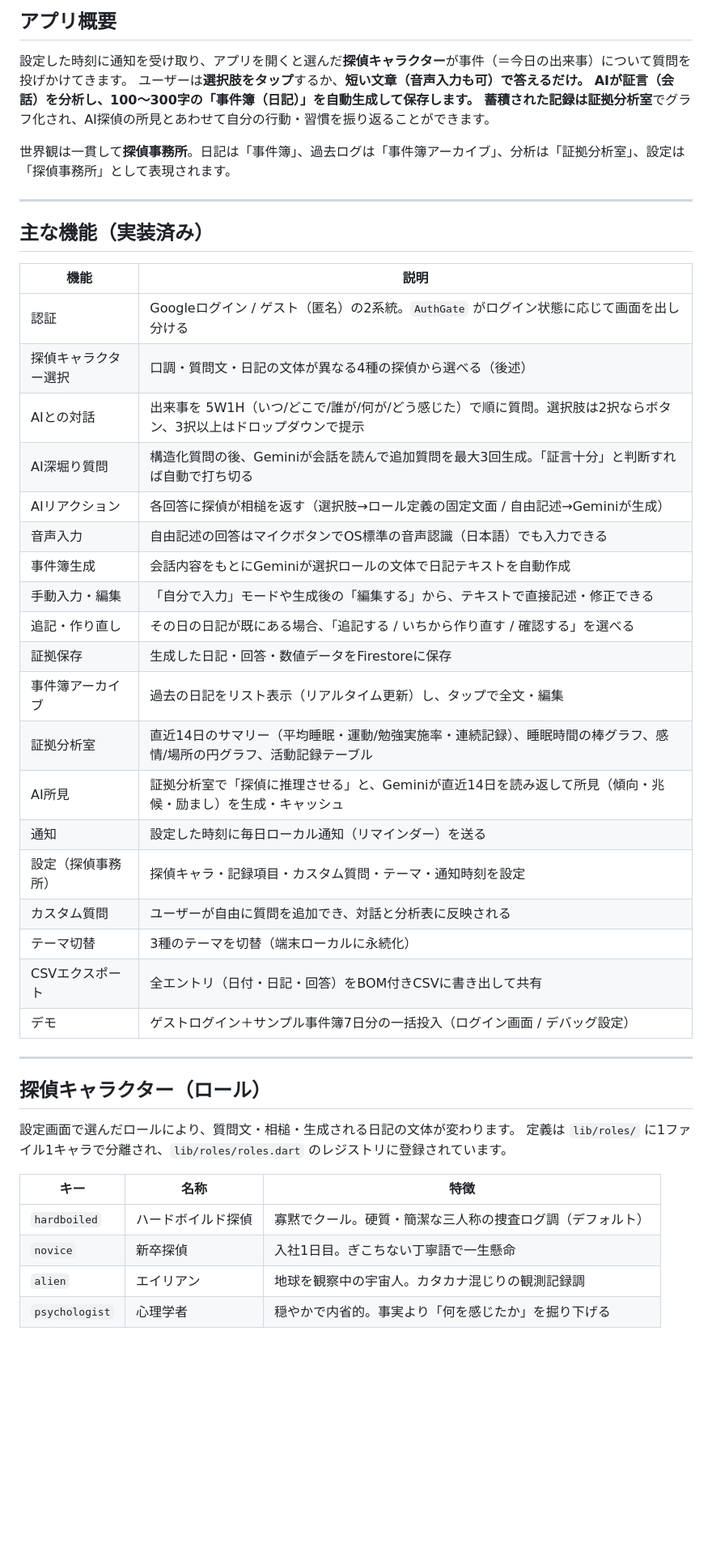
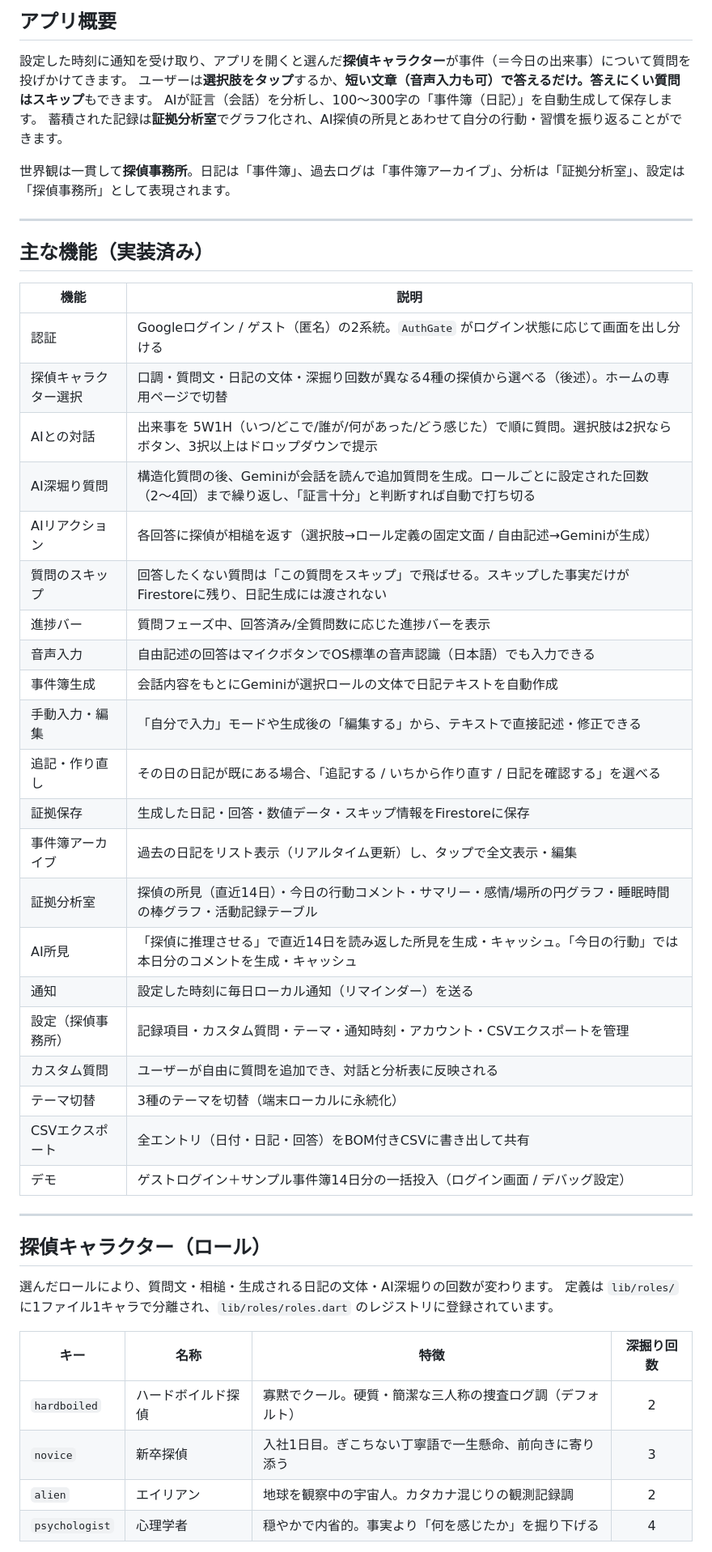
Before and after one commit to IIIIshii/lifelog-tantei, a Markdown page: README.md, the part around one of its changes. Shown at 81% size. Rendered like a GitHub page; blank space fills up the shorter version.

```diff
--- a/README.md
+++ b/README.md
@@ -7,7 +7,7 @@
 ## アプリ概要
 
 設定した時刻に通知を受け取り、アプリを開くと選んだ**探偵キャラクター**が事件（＝今日の出来事）について質問を投げかけてきます。
-ユーザーは**選択肢をタップ**するか、**短い文章（音声入力も可）**で答えるだけ。
+ユーザーは**選択肢をタップ**するか、**短い文章（音声入力も可）**で答えるだけ。答えにくい質問は**スキップ**もできます。
 AIが証言（会話）を分析し、100〜300字の「事件簿（日記）」を自動生成して保存します。
 蓄積された記録は**証拠分析室**でグラフ化され、AI探偵の所見とあわせて自分の行動・習慣を振り返ることができます。
 
@@ -20,36 +20,38 @@ AIが証言（会話）を分析し、100〜300字の「事件簿（日記）」
 | 機能 | 説明 |
 |------|------|
 | 認証 | Googleログイン / ゲスト（匿名）の2系統。`AuthGate` がログイン状態に応じて画面を出し分ける |
-| 探偵キャラクター選択 | 口調・質問文・日記の文体が異なる4種の探偵から選べる（後述） |
-| AIとの対話 | 出来事を 5W1H（いつ/どこで/誰が/何が/どう感じた）で順に質問。選択肢は2択ならボタン、3択以上はドロップダウンで提示 |
-| AI深堀り質問 | 構造化質問の後、Geminiが会話を読んで追加質問を最大3回生成。「証言十分」と判断すれば自動で打ち切る |
+| 探偵キャラクター選択 | 口調・質問文・日記の文体・深掘り回数が異なる4種の探偵から選べる（後述）。ホームの専用ページで切替 |
+| AIとの対話 | 出来事を 5W1H（いつ/どこで/誰が/何があった/どう感じた）で順に質問。選択肢は2択ならボタン、3択以上はドロップダウンで提示 |
+| AI深堀り質問 | 構造化質問の後、Geminiが会話を読んで追加質問を生成。ロールごとに設定された回数（2〜4回）まで繰り返し、「証言十分」と判断すれば自動で打ち切る |
 | AIリアクション | 各回答に探偵が相槌を返す（選択肢→ロール定義の固定文面 / 自由記述→Geminiが生成） |
+| 質問のスキップ | 回答したくない質問は「この質問をスキップ」で飛ばせる。スキップした事実だけがFirestoreに残り、日記生成には渡されない |
+| 進捗バー | 質問フェーズ中、回答済み/全質問数に応じた進捗バーを表示 |
 | 音声入力 | 自由記述の回答はマイクボタンでOS標準の音声認識（日本語）でも入力できる |
 | 事件簿生成 | 会話内容をもとにGeminiが選択ロールの文体で日記テキストを自動作成 |
 | 手動入力・編集 | 「自分で入力」モードや生成後の「編集する」から、テキストで直接記述・修正できる |
-| 追記・作り直し | その日の日記が既にある場合、「追記する / いちから作り直す / 確認する」を選べる |
-| 証拠保存 | 生成した日記・回答・数値データをFirestoreに保存 |
-| 事件簿アーカイブ | 過去の日記をリスト表示（リアルタイム更新）し、タップで全文・編集 |
-| 証拠分析室 | 直近14日のサマリー（平均睡眠・運動/勉強実施率・連続記録）、睡眠時間の棒グラフ、感情/場所の円グラフ、活動記録テーブル |
-| AI所見 | 証拠分析室で「探偵に推理させる」と、Geminiが直近14日を読み返して所見（傾向・兆候・励まし）を生成・キャッシュ |
+| 追記・作り直し | その日の日記が既にある場合、「追記する / いちから作り直す / 日記を確認する」を選べる |
+| 証拠保存 | 生成した日記・回答・数値データ・スキップ情報をFirestoreに保存 |
+| 事件簿アーカイブ | 過去の日記をリスト表示（リアルタイム更新）し、タップで全文表示・編集 |
+| 証拠分析室 | 探偵の所見（直近14日）・今日の行動コメント・サマリー・感情/場所の円グラフ・睡眠時間の棒グラフ・活動記録テーブル |
+| AI所見 | 「探偵に推理させる」で直近14日を読み返した所見を生成・キャッシュ。「今日の行動」では本日分のコメントを生成・キャッシュ |
 | 通知 | 設定した時刻に毎日ローカル通知（リマインダー）を送る |
-| 設定（探偵事務所） | 探偵キャラ・記録項目・カスタム質問・テーマ・通知時刻を設定 |
+| 設定（探偵事務所） | 記録項目・カスタム質問・テーマ・通知時刻・アカウント・CSVエクスポートを管理 |
 | カスタム質問 | ユーザーが自由に質問を追加でき、対話と分析表に反映される |
 | テーマ切替 | 3種のテーマを切替（端末ローカルに永続化） |
 | CSVエクスポート | 全エントリ（日付・日記・回答）をBOM付きCSVに書き出して共有 |
-| デモ | ゲストログイン＋サンプル事件簿7日分の一括投入（ログイン画面 / デバッグ設定） |
+| デモ | ゲストログイン＋サンプル事件簿14日分の一括投入（ログイン画面 / デバッグ設定） |
 
 ---
 
 ## 探偵キャラクター（ロール）
 
-設定画面で選んだロールにより、質問文・相槌・生成される日記の文体が変わります。
+選んだロールにより、質問文・相槌・生成される日記の文体・AI深堀りの回数が変わります。
 定義は `lib/roles/` に1ファイル1キャラで分離され、`lib/roles/roles.dart` のレジストリに登録されています。
 
-| キー | 名称 | 特徴 |
-|------|------|------|
-| `hardboiled` | ハードボイルド探偵 | 寡黙でクール。硬質・簡潔な三人称の捜査ログ調（デフォルト） |
-| `novice` | 新卒探偵 | 入社1日目。ぎこちない丁寧語で一生懸命 |
-| `alien` | エイリアン | 地球を観察中の宇宙人。カタカナ混じりの観測記録調 |
-| `psychologist` | 心理学者 | 穏やかで内省的。事実より「何を感じたか」を掘り下げる |
+| キー | 名称 | 特徴 | 深掘り回数 |
+|------|------|------|:--:|
+| `hardboiled` | ハードボイルド探偵 | 寡黙でクール。硬質・簡潔な三人称の捜査ログ調（デフォルト） | 2 |
+| `novice` | 新卒探偵 | 入社1日目。ぎこちない丁寧語で一生懸命、前向きに寄り添う | 3 |
+| `alien` | エイリアン | 地球を観察中の宇宙人。カタカナ混じりの観測記録調 | 2 |
+| `psychologist` | 心理学者 | 穏やかで内省的。事実より「何を感じたか」を掘り下げる | 4 |
 
```
Also changed, not shown: other parts of README.md (+59 -25 lines).
